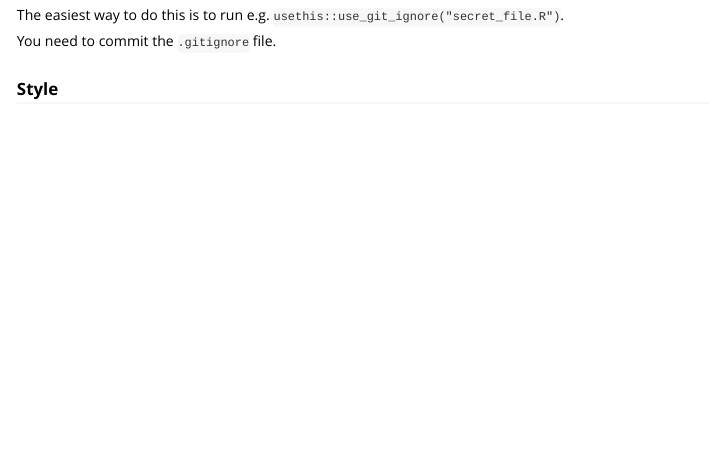
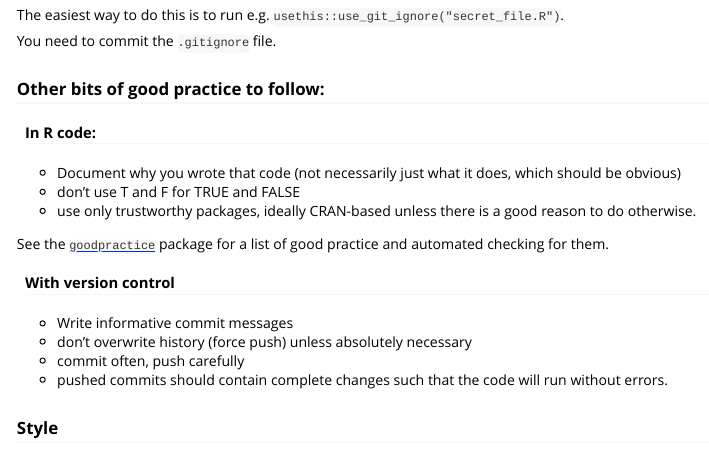
Before and after one commit to scholaempirica/reschola, an R Markdown document (vignettes/workflow.Rmd): the page in a window 1100 px wide, from 5870 px down. Rendered offline with R 4.5, knitr and Pandoc, with nearby package versions.

Commit message:
bits on good practice

```diff
--- a/vignettes/workflow.Rmd
+++ b/vignettes/workflow.Rmd
@@ -269,6 +269,23 @@ The easiest way to do this is to run e.g. `usethis::use_git_ignore("secret_file.
 
 You need to commit the `.gitignore` file.
 
+### Other bits of good practice to follow:
+
+#### In R code:
+
+- Document why you wrote that code (not necessarily just what it does, which should be obvious)
+- don't use T and F for TRUE and FALSE
+- use only trustworthy packages, ideally CRAN-based unless there is a good reason to do otherwise.
+
+See the [`goodpractice`](http://mangothecat.github.io/goodpractice/) package for a list of good practice and automated checking for them.
+
+#### With version control
+
+- Write informative commit messages
+- don't overwrite history (force push) unless absolutely necessary
+- commit often, push carefully
+- pushed commits should contain complete changes such that the code will run without errors.
+
 ### Style
 
 Currently we have no explicitly agreed style.
```
